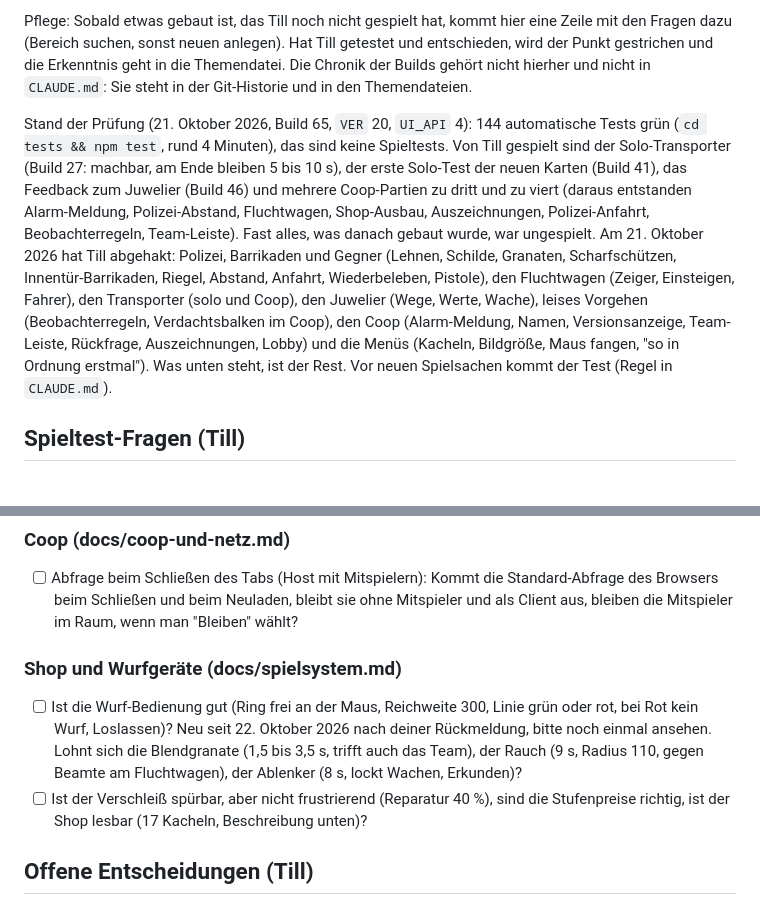
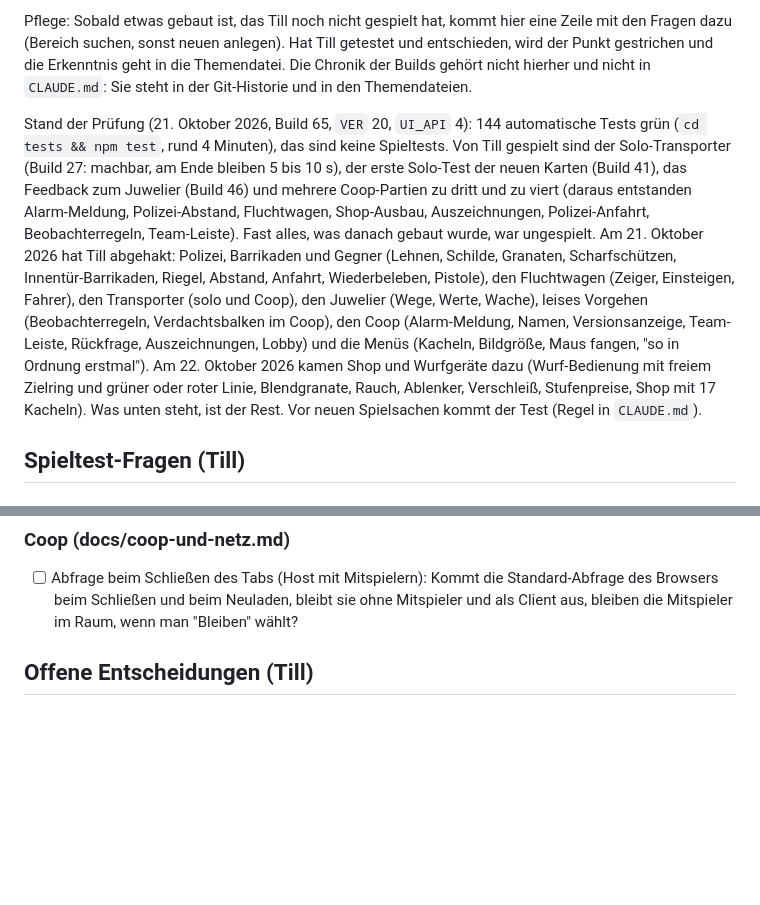
Before and after one commit to darthyeti/holdup, a Markdown page: docs/offen-und-spieltest.md, 2 parts joined by grey strips. GitHub-like rendering; blank space fills up the shorter version.

Commit message:
Doku: Shop und Wurfgeräte abgenommen, 10 Spieltest-Punkte offen
Till hat am 22. Oktober 2026 die zwei Punkte zu Shop und Wurfgeräten abgenommen (Wurf-Bedienung mit freiem Zielring, Blendgranate, Rauch, Ablenker, Verschleiß, Stufenpreise, Shop mit 17 Kacheln). Die Punkte sind aus docs/offen-und-spieltest.md gestrichen, der Prüfstand nennt sie als abgehakt.

Co-Authored-By: Claude Sonnet 5.5 <noreply@anthropic.com>

```diff
--- a/docs/offen-und-spieltest.md
+++ b/docs/offen-und-spieltest.md
@@ -4,7 +4,7 @@ Teil der Projektdoku, der Kern steht in `CLAUDE.md`. Hier steht, was als Nächst
 
 Pflege: Sobald etwas gebaut ist, das Till noch nicht gespielt hat, kommt hier eine Zeile mit den Fragen dazu (Bereich suchen, sonst neuen anlegen). Hat Till getestet und entschieden, wird der Punkt gestrichen und die Erkenntnis geht in die Themendatei. Die Chronik der Builds gehört nicht hierher und nicht in `CLAUDE.md`: Sie steht in der Git-Historie und in den Themendateien.
 
-Stand der Prüfung (21. Oktober 2026, Build 65, `VER` 20, `UI_API` 4): 144 automatische Tests grün (`cd tests && npm test`, rund 4 Minuten), das sind keine Spieltests. Von Till gespielt sind der Solo-Transporter (Build 27: machbar, am Ende bleiben 5 bis 10 s), der erste Solo-Test der neuen Karten (Build 41), das Feedback zum Juwelier (Build 46) und mehrere Coop-Partien zu dritt und zu viert (daraus entstanden Alarm-Meldung, Polizei-Abstand, Fluchtwagen, Shop-Ausbau, Auszeichnungen, Polizei-Anfahrt, Beobachterregeln, Team-Leiste). Fast alles, was danach gebaut wurde, war ungespielt. Am 21. Oktober 2026 hat Till abgehakt: Polizei, Barrikaden und Gegner (Lehnen, Schilde, Granaten, Scharfschützen, Innentür-Barrikaden, Riegel, Abstand, Anfahrt, Wiederbeleben, Pistole), den Fluchtwagen (Zeiger, Einsteigen, Fahrer), den Transporter (solo und Coop), den Juwelier (Wege, Werte, Wache), leises Vorgehen (Beobachterregeln, Verdachtsbalken im Coop), den Coop (Alarm-Meldung, Namen, Versionsanzeige, Team-Leiste, Rückfrage, Auszeichnungen, Lobby) und die Menüs (Kacheln, Bildgröße, Maus fangen, "so in Ordnung erstmal"). Was unten steht, ist der Rest. Vor neuen Spielsachen kommt der Test (Regel in `CLAUDE.md`).
+Stand der Prüfung (21. Oktober 2026, Build 65, `VER` 20, `UI_API` 4): 144 automatische Tests grün (`cd tests && npm test`, rund 4 Minuten), das sind keine Spieltests. Von Till gespielt sind der Solo-Transporter (Build 27: machbar, am Ende bleiben 5 bis 10 s), der erste Solo-Test der neuen Karten (Build 41), das Feedback zum Juwelier (Build 46) und mehrere Coop-Partien zu dritt und zu viert (daraus entstanden Alarm-Meldung, Polizei-Abstand, Fluchtwagen, Shop-Ausbau, Auszeichnungen, Polizei-Anfahrt, Beobachterregeln, Team-Leiste). Fast alles, was danach gebaut wurde, war ungespielt. Am 21. Oktober 2026 hat Till abgehakt: Polizei, Barrikaden und Gegner (Lehnen, Schilde, Granaten, Scharfschützen, Innentür-Barrikaden, Riegel, Abstand, Anfahrt, Wiederbeleben, Pistole), den Fluchtwagen (Zeiger, Einsteigen, Fahrer), den Transporter (solo und Coop), den Juwelier (Wege, Werte, Wache), leises Vorgehen (Beobachterregeln, Verdachtsbalken im Coop), den Coop (Alarm-Meldung, Namen, Versionsanzeige, Team-Leiste, Rückfrage, Auszeichnungen, Lobby) und die Menüs (Kacheln, Bildgröße, Maus fangen, "so in Ordnung erstmal"). Am 22. Oktober 2026 kamen Shop und Wurfgeräte dazu (Wurf-Bedienung mit freiem Zielring und grüner oder roter Linie, Blendgranate, Rauch, Ablenker, Verschleiß, Stufenpreise, Shop mit 17 Kacheln). Was unten steht, ist der Rest. Vor neuen Spielsachen kommt der Test (Regel in `CLAUDE.md`).
 
 ## Spieltest-Fragen (Till)
 
@@ -32,11 +32,6 @@ Stand der Prüfung (21. Oktober 2026, Build 65, `VER` 20, `UI_API` 4): 144 autom
 ### Coop (docs/coop-und-netz.md)
 
 - [ ] Abfrage beim Schließen des Tabs (Host mit Mitspielern): Kommt die Standard-Abfrage des Browsers beim Schließen und beim Neuladen, bleibt sie ohne Mitspieler und als Client aus, bleiben die Mitspieler im Raum, wenn man "Bleiben" wählt?
-
-### Shop und Wurfgeräte (docs/spielsystem.md)
-
-- [ ] Ist die Wurf-Bedienung gut (Ring frei an der Maus, Reichweite 300, Linie grün oder rot, bei Rot kein Wurf, Loslassen)? Neu seit 22. Oktober 2026 nach deiner Rückmeldung, bitte noch einmal ansehen. Lohnt sich die Blendgranate (1,5 bis 3,5 s, trifft auch das Team), der Rauch (9 s, Radius 110, gegen Beamte am Fluchtwagen), der Ablenker (8 s, lockt Wachen, Erkunden)?
-- [ ] Ist der Verschleiß spürbar, aber nicht frustrierend (Reparatur 40 %), sind die Stufenpreise richtig, ist der Shop lesbar (17 Kacheln, Beschreibung unten)?
 
 ## Offene Entscheidungen (Till)
 
```
